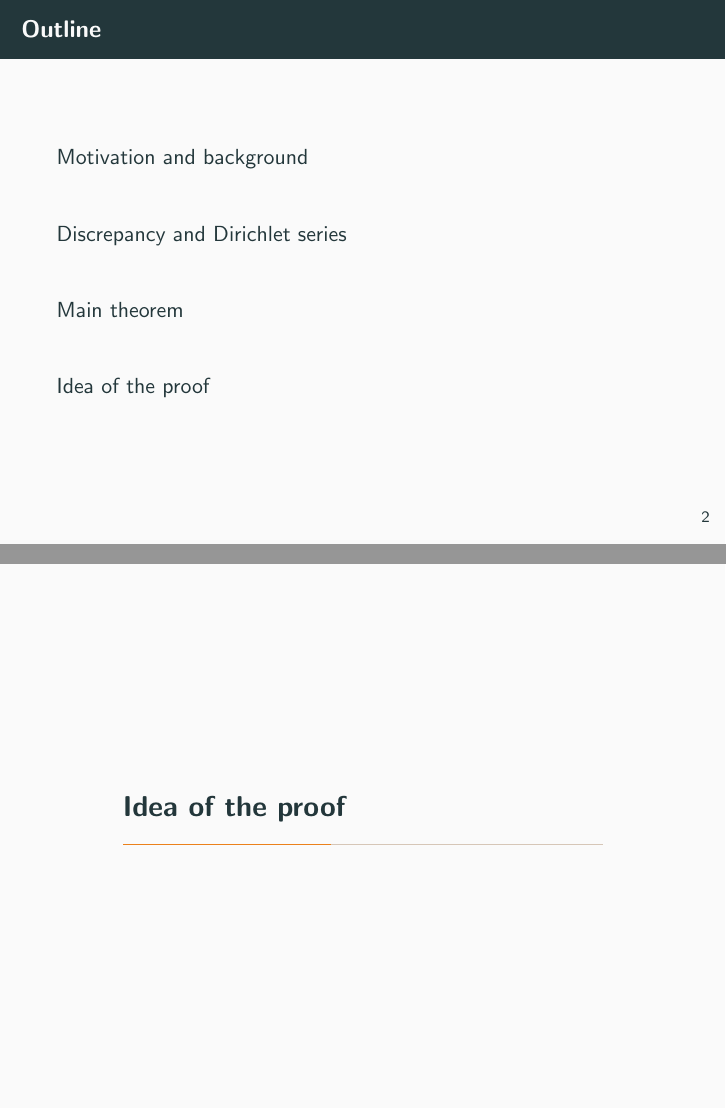
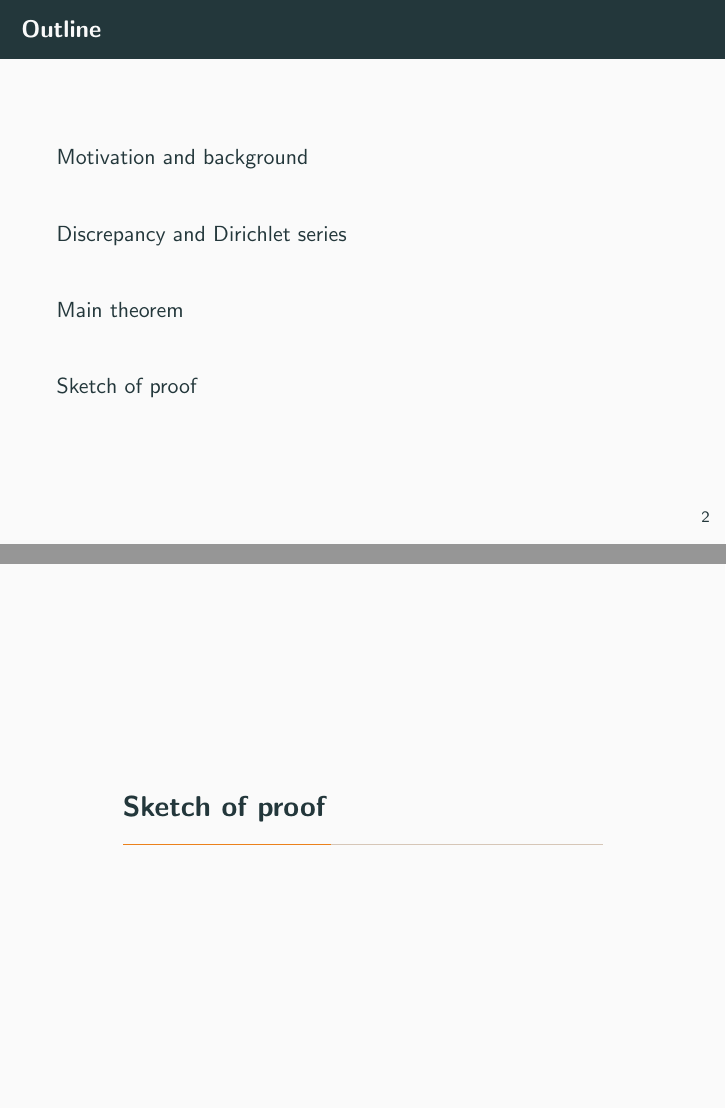
Before and after one commit to dkmiller/tidbits, LaTeX slides (2017-04-25_B-exam.tex): pages 2 and 71 of 132 before the commit and pages 2 and 71 of 136 after it, joined at a grey line. Compiled offline with pdfLaTeX.

```diff
--- a/2017-04-25_B-exam.tex
+++ b/2017-04-25_B-exam.tex
@@ -420,9 +420,10 @@
 
 
 
-\section{Idea of the proof}
+\section{Sketch of proof}
 
 \begin{frame}{Overview}
 1. Prove the theorem for $a_p$ not coming from a Galois representation.
+\pause
 
 2. Construct $\rho$ with $\tr\rho(\frob_p)$ close to the choices from 1.
```
Also changed, not shown: 2017-04-25_B-exam.pdf, 2017-04-25_B-exam.tex (5 more changed lines).
